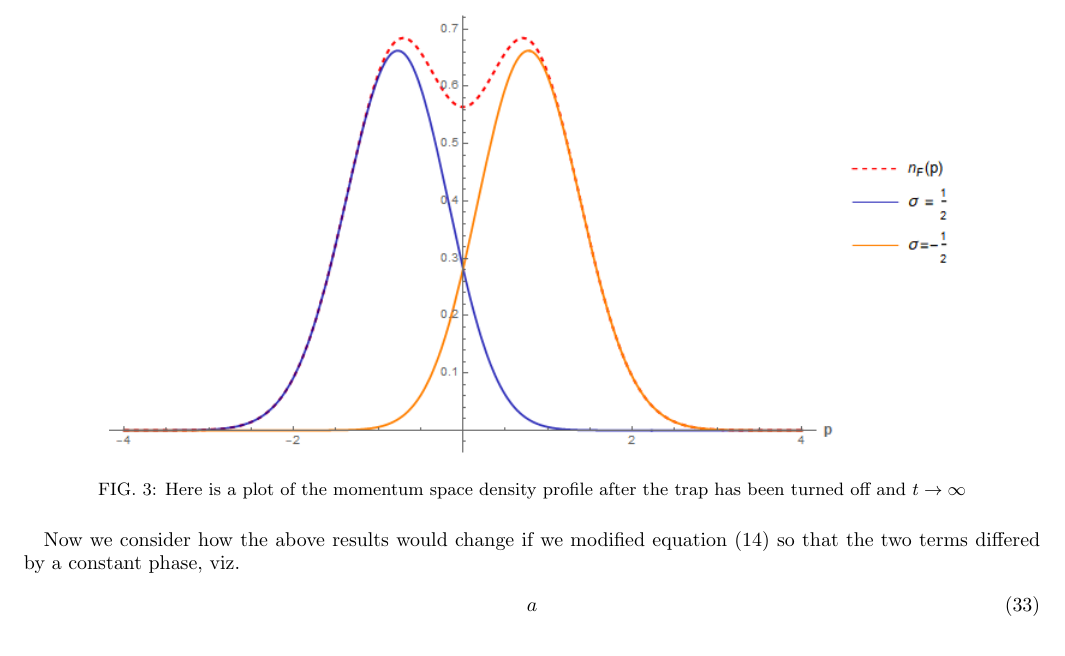
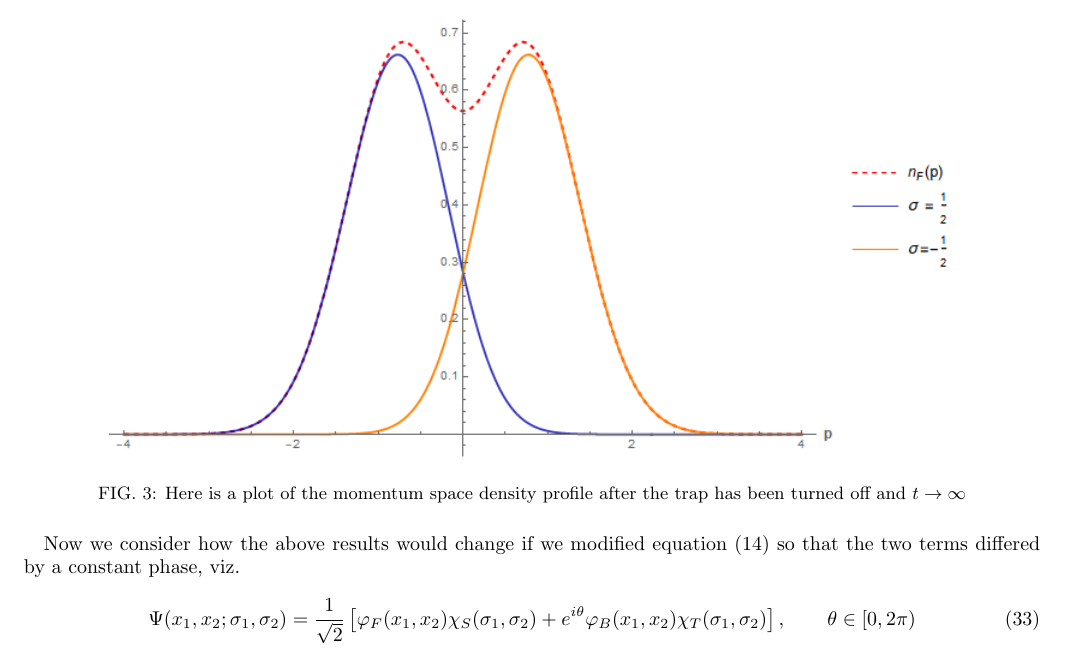
Before and after one commit to TimSkaras/UltraColdAtoms, a LaTeX paper (Notes/Two_Spinors.tex): part of page 7 of 8, cut so that both start at the same text. Compiled offline with pdfLaTeX.

Commit message:
Updated code to include calculations on w.f. with phase constant

```diff
--- a/Notes/Two_Spinors.tex
+++ b/Notes/Two_Spinors.tex
@@ -359,8 +359,9 @@ This result has been plotted in figure \ref{fig:nsRSDP-DF}, thus obtaining the s
 
 Now we consider how the above results would change if we modified equation (\ref{MixedState}) so that the two terms differed by a constant phase, viz.
 \begin{equation}
-a
+\Psi(x_1, x_2; \sigma_1, \sigma_2) = \frac{1}{\sqrt{2}}\left[\varphi_F(x_1, x_2) \chi_S(\sigma_1, \sigma_2) + e^{i\theta	}\varphi_B(x_1,x_2) \chi_T(\sigma_1, \sigma_2)\right], \qquad \theta \in [0,2\pi)
 \end{equation}
+
 
 \begin{figure}[h]
 \includegraphics[scale=0.45]{"../Plots/TimeEvolutionNC"}
```
Also changed, not shown: Notes/Two_Spinors.pdf, Plots/TimeEvolutionNC.png, 1 other file.
